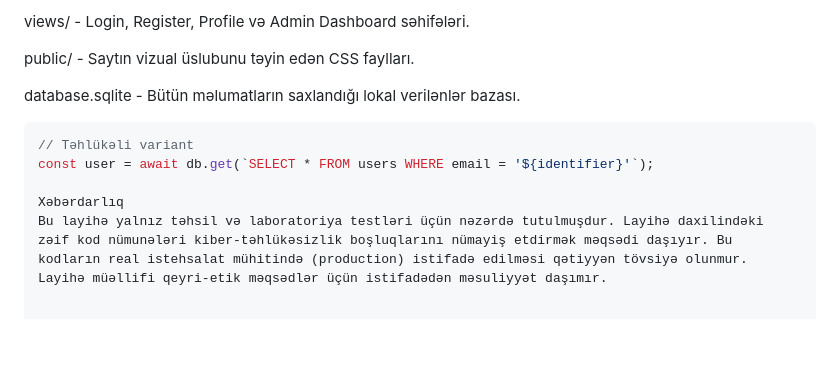
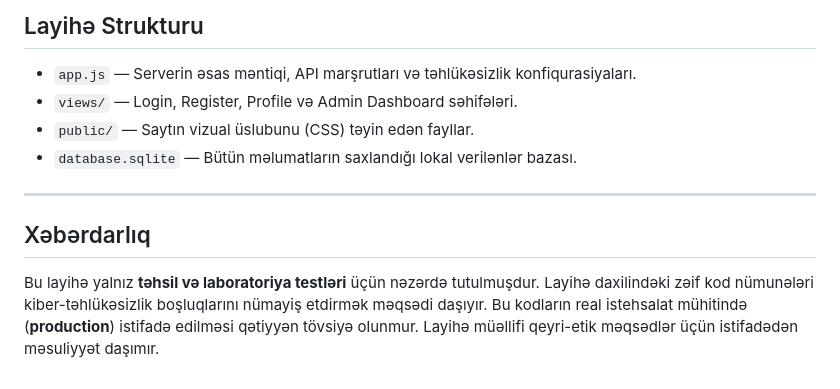
Before and after one commit to Aykhans1/my-webb-app, a Markdown page: README.md, the part around one of its changes. Rendered like a GitHub page; blank space fills up the shorter version.

````diff
--- a/README.md
+++ b/README.md
@@ -63,13 +77,13 @@ app.js - Serverin əsas məntiqi, API marşrutları və təhlükəsizlik konfiqu
 
-views/ - Login, Register, Profile və Admin Dashboard səhifələri.
+## Layihə Strukturu
 
-public/ - Saytın vizual üslubunu təyin edən CSS faylları.
+* `app.js` — Serverin əsas məntiqi, API marşrutları və təhlükəsizlik konfiqurasiyaları.
+* `views/` — Login, Register, Profile və Admin Dashboard səhifələri.
+* `public/` — Saytın vizual üslubunu (CSS) təyin edən fayllar.
+* `database.sqlite` — Bütün məlumatların saxlandığı lokal verilənlər bazası.
 
-database.sqlite - Bütün məlumatların saxlandığı lokal verilənlər bazası.
+---
 
-```javascript
-// Təhlükəli variant
-const user = await db.get(`SELECT * FROM users WHERE email = '${identifier}'`);
+## Xəbərdarlıq
 
-Xəbərdarlıq
-Bu layihə yalnız təhsil və laboratoriya testləri üçün nəzərdə tutulmuşdur. Layihə daxilindəki zəif kod nümunələri kiber-təhlükəsizlik boşluqlarını nümayiş etdirmək məqsədi daşıyır. Bu kodların real istehsalat mühitində (production) istifadə edilməsi qətiyyən tövsiyə olunmur. Layihə müəllifi qeyri-etik məqsədlər üçün istifadədən məsuliyyət daşımır.
+Bu layihə yalnız **təhsil və laboratoriya testləri** üçün nəzərdə tutulmuşdur. Layihə daxilindəki zəif kod nümunələri kiber-təhlükəsizlik boşluqlarını nümayiş etdirmək məqsədi daşıyır. Bu kodların real istehsalat mühitində (**production**) istifadə edilməsi qətiyyən tövsiyə olunmur. Layihə müəllifi qeyri-etik məqsədlər üçün istifadədən məsuliyyət daşımır.
````
Also changed, not shown: other parts of README.md (+52 -38 lines).
